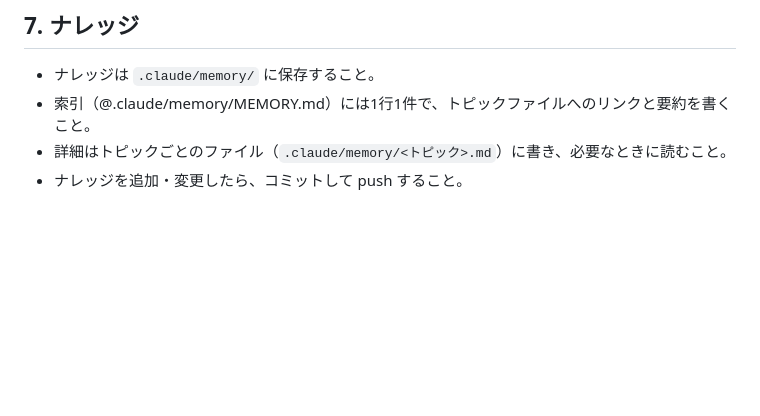
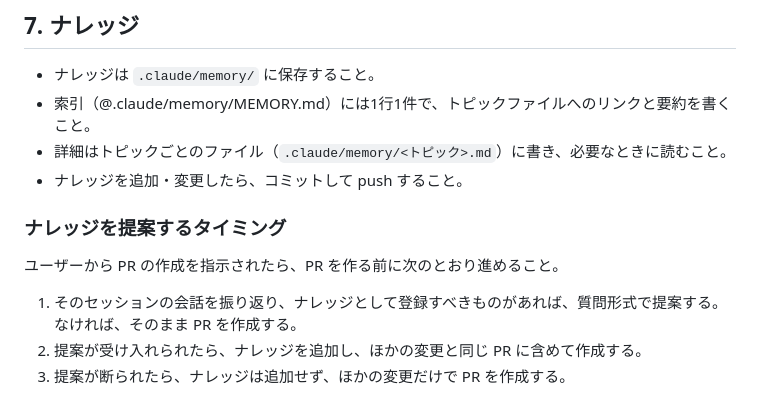
Before and after one commit to imaeda-hub/plugin-creater, a Markdown page: CLAUDE.md, the part around the change. GitHub-like rendering; blank space fills up the shorter version.

Commit message:
CLAUDE.md: PR 作成の指示をナレッジ提案のタイミングとして追記
Co-Authored-By: Claude Opus 5.5 <noreply@anthropic.com>
Claude-Session: https://claude.ai/code/session_016DPPA2Hhdg2KUZagJ6Sq23

```diff
--- a/CLAUDE.md
+++ b/CLAUDE.md
@@ -48,3 +48,11 @@
 - 索引（@.claude/memory/MEMORY.md）には1行1件で、トピックファイルへのリンクと要約を書くこと。
 - 詳細はトピックごとのファイル（`.claude/memory/<トピック>.md`）に書き、必要なときに読むこと。
 - ナレッジを追加・変更したら、コミットして push すること。
+
+### ナレッジを提案するタイミング
+
+ユーザーから PR の作成を指示されたら、PR を作る前に次のとおり進めること。
+
+1. そのセッションの会話を振り返り、ナレッジとして登録すべきものがあれば、質問形式で提案する。なければ、そのまま PR を作成する。
+2. 提案が受け入れられたら、ナレッジを追加し、ほかの変更と同じ PR に含めて作成する。
+3. 提案が断られたら、ナレッジは追加せず、ほかの変更だけで PR を作成する。
```
